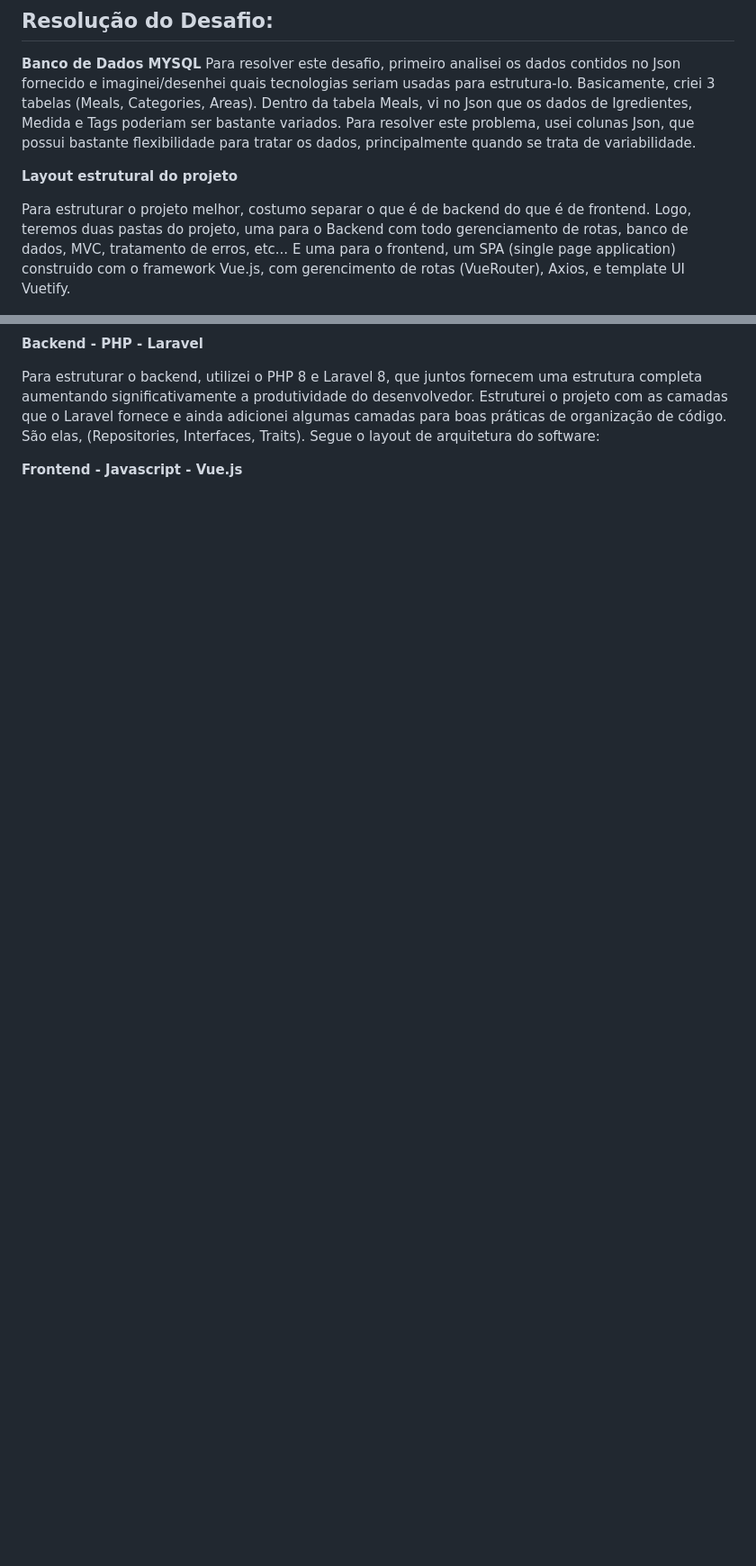
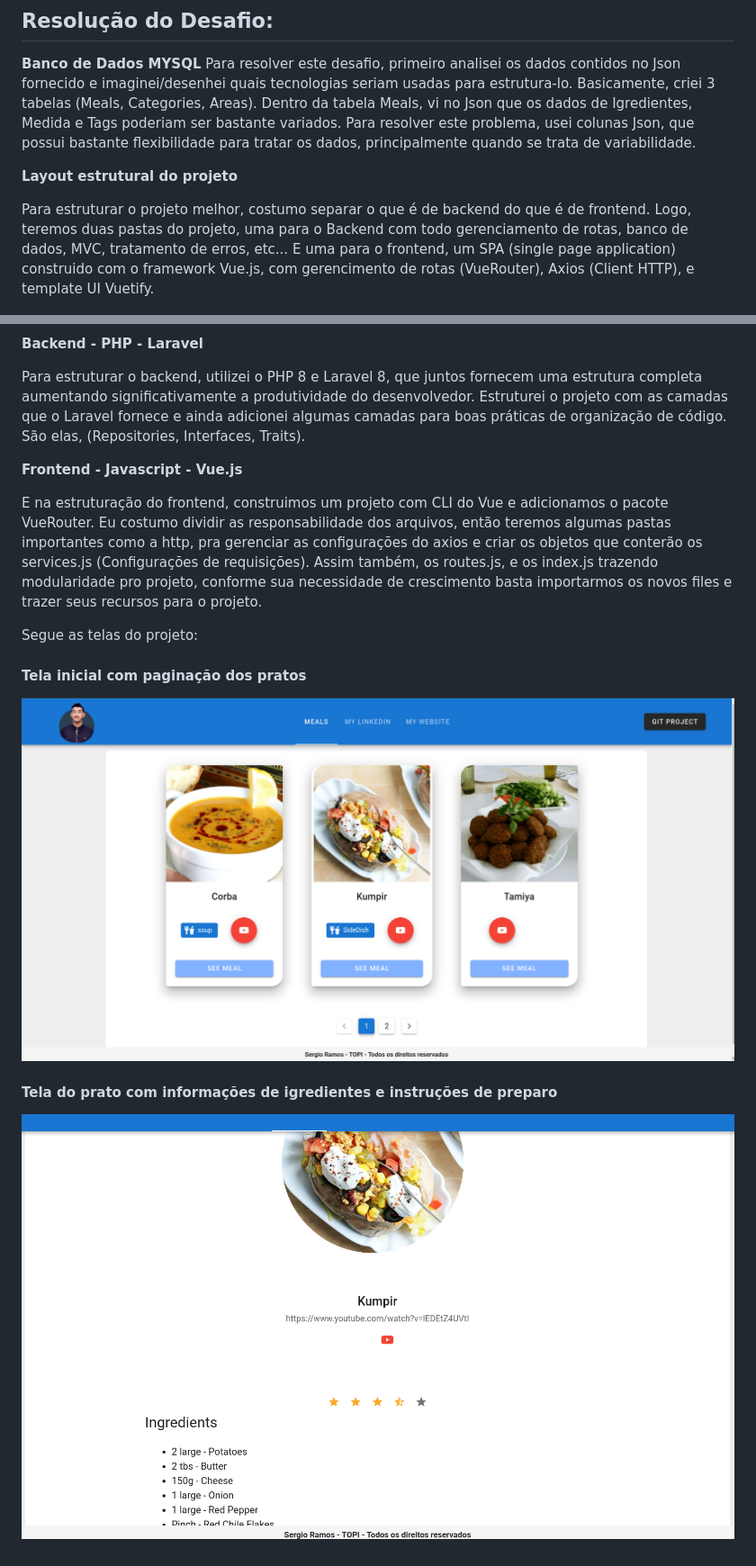
Before and after one commit to sergiaoprogramador/topi-full-stack-developer-test, a Markdown page: README.md, 2 parts joined by grey strips. Shown: that part at 90% size. Drawn GitHub-style; pictures changed too: Tela-do-meal.png (added), tela-listagem-dos-meals.png (added); blank space fills up the shorter version.

```diff
--- a/README.md
+++ b/README.md
@@ -19,14 +19,23 @@ Dentro da tabela Meals, vi no Json que os dados de Igredientes, Medida e Tags po
 
 **Layout estrutural do projeto**
 
-Para estruturar o projeto melhor, costumo separar o que é de backend do que é de frontend. Logo, teremos duas pastas do projeto, uma para o Backend com todo gerenciamento de rotas, banco de dados, MVC, tratamento de erros, etc... E uma para o frontend, um SPA (single page application) construido com o framework Vue.js, com gerencimento de rotas (VueRouter), Axios, e template UI Vuetify.
+Para estruturar o projeto melhor, costumo separar o que é de backend do que é de frontend. Logo, teremos duas pastas do projeto, uma para o Backend com todo gerenciamento de rotas, banco de dados, MVC, tratamento de erros, etc... E uma para o frontend, um SPA (single page application) construido com o framework Vue.js, com gerencimento de rotas (VueRouter), Axios (Client HTTP), e template UI Vuetify.
 
 ![Arquitetura simples de Sofware](./arquitetura-simples.png)
 
 **Backend - PHP - Laravel**
 
 Para estruturar o backend, utilizei o PHP 8 e Laravel 8, que juntos fornecem uma estrutura completa aumentando significativamente a produtividade do desenvolvedor. Estruturei o projeto com as camadas que o Laravel fornece e ainda adicionei algumas camadas para boas práticas de organização de código. São elas, (Repositories, Interfaces, Traits).
-Segue o layout de arquitetura do software:
 
 
 **Frontend - Javascript - Vue.js**
+
+E na estruturação do frontend, construimos um projeto com CLI do Vue e adicionamos o pacote VueRouter. Eu costumo dividir as responsabilidade dos arquivos, então teremos algumas pastas importantes como a http, pra gerenciar as configurações do axios e criar os objetos que conterão os services.js (Configurações de requisições). Assim também, os routes.js, e os index.js trazendo modularidade pro projeto, conforme sua necessidade de crescimento basta importarmos os novos files e trazer seus recursos para o projeto.
+
+Segue as telas do projeto:
+
+#### Tela inicial com paginação dos pratos
+![Tela inicial - Meals](./tela-listagem-dos-meals.png)
+
+#### Tela do prato com informações de igredientes e instruções de preparo
+![Tela de Igredientes e instruções - Meals](./Tela-do-meal.png)
```
Also changed, not shown: 3 other files.
